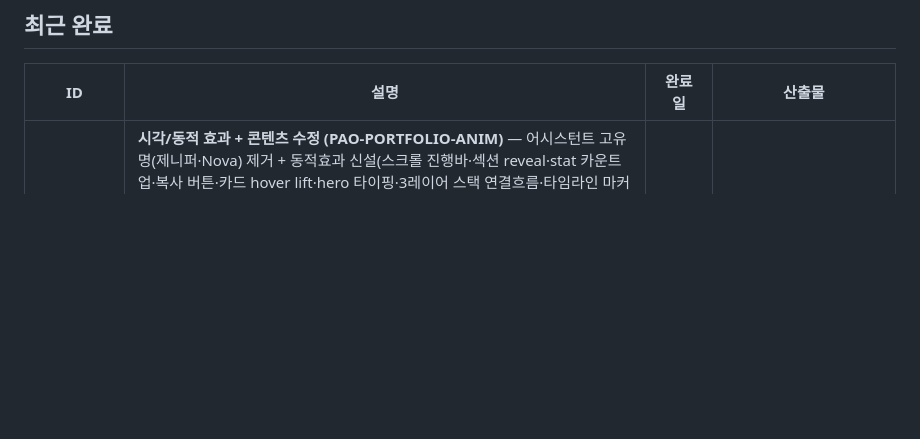
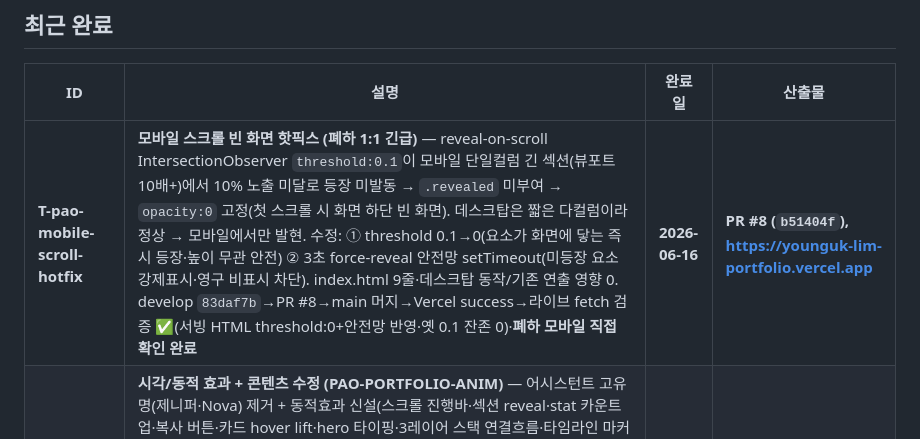
Before and after one commit to sinelym-creator/myportfolio, a Markdown page: PROGRESS.md, the part around the change. GitHub-like rendering; blank space fills up the shorter version.

Commit message:
docs(progress): record mobile scroll hotfix (PR #8, b51404f)
Co-Authored-By: Claude Opus 4.8 <noreply@anthropic.com>

```diff
--- a/PROGRESS.md
+++ b/PROGRESS.md
@@ -22,6 +22,7 @@
 
 | ID | 설명 | 완료일 | 산출물 |
 |----|------|--------|--------|
+| **T-pao-mobile-scroll-hotfix** | **모바일 스크롤 빈 화면 핫픽스 (폐하 1:1 긴급)** — reveal-on-scroll IntersectionObserver `threshold:0.1`이 모바일 단일컬럼 긴 섹션(뷰포트 10배+)에서 10% 노출 미달로 등장 미발동 → `.revealed` 미부여 → `opacity:0` 고정(첫 스크롤 시 화면 하단 빈 화면). 데스크탑은 짧은 다컬럼이라 정상 → 모바일에서만 발현. 수정: ① threshold 0.1→0(요소가 화면에 닿는 즉시 등장·높이 무관 안전) ② 3초 force-reveal 안전망 setTimeout(미등장 요소 강제표시·영구 비표시 차단). index.html 9줄·데스크탑 동작/기존 연출 영향 0. develop `83daf7b`→PR #8→main 머지→Vercel success→라이브 fetch 검증 ✅(서빙 HTML threshold:0+안전망 반영·옛 0.1 잔존 0)·**폐하 모바일 직접 확인 완료** | **2026-06-16** | **PR #8 (`b51404f`), https://younguk-lim-portfolio.vercel.app** |
 | **T-pao-anim-effects** | **시각/동적 효과 + 콘텐츠 수정 (PAO-PORTFOLIO-ANIM)** — 어시스턴트 고유명(제니퍼·Nova) 제거 + 동적효과 신설(스크롤 진행바·섹션 reveal·stat 카운트업·복사 버튼·카드 hover lift·hero 타이핑·3레이어 스택 연결흐름·타임라인 마커 pulse/ripple) + reduced-motion 정책(콘텐츠 진입모션 off·장식 무한모션 항상on=설정무관) + D1 오케스트레이션 다이어그램 신설→폐하 피드백으로 제거(D2 3레이어 스택 유지). 폐하 실시간 프리뷰 피드백 루프 다회 반영: 첫화면 first-paint(hero 제목 타이핑이 ~1.2s 빈채 대기→즉시표시 수정)·AF live-link 데스크탑 한줄(nowrap)·타임라인 서클 절제(glow→scale 방식). develop→PR #7→main 머지→Vercel 배포→라이브 fetch 검증 ✅ (신규효과 전부 반영·D1/고유명 제거 확인) | **2026-06-16** | **PR #7 (`f6d15d7`), https://younguk-lim-portfolio.vercel.app** |
 | **T-pao-v0.6-overhaul-deploy** | **포트폴리오 전면 개편 + 프로덕션 배포 (세바스 전담 첫 작업)** — featured_work 7카드 재구성(3그룹 맥락분리·최신순): [AI work] autoflowagent 플래그십·automation-hub·claude-ops 신설 / [현재 회사 업무] 스포츠·곤충 간략화+기밀노트 / [시니어 트랙] 엔터프라이즈 SI + **첫 회사 통신인프라 C++ 7.5년 신설 → 15.7년 완성**. 민감내용 제외(회사도메인·상세스택)·pgvector 정정(미확정→일반표현, CO 유지)·tech_stack 보강(NestJS·Next.js·MCP Discord·AF/CO 에이전트플랫폼)·ADR 전문용어 9곳 제거·AF Tailscale 라이브 링크(개인시연)·access scope AF/CO. develop→PR #6→main 머지→배포→라이브 fetch 7카드 검증 ✅ (폐하 윤허 기반 단계 진행) | **2026-06-15** | **PR #6 (`5be5ec9`), https://younguk-lim-portfolio.vercel.app** |
 | **T-pao-i18n-toggle** | **KO/EN 토글 + 영문 풀 번역** — 헤더 KO/EN UI 정적 → 기능화. W3C 표준 `lang` attribute 토글 (html[lang="ko"]/[lang="en"] 셀렉터) + localStorage 영속 + 87 inline 병행 span pairs. index.html 1945 → 2138줄 (+193). 10 섹션 전부 커버 (hero·the_shift·timeline·5 project cards·tech_stack·lab·credentials·external_signals·contact·footer). 라이브 사이트 raw curl + WebFetch 양 언어 정상 노출 검증 ✅ | **2026-05-18** | **PR #4 (`c8ef5aa`), https://younguk-lim-portfolio.vercel.app (i18n live)** |
```
